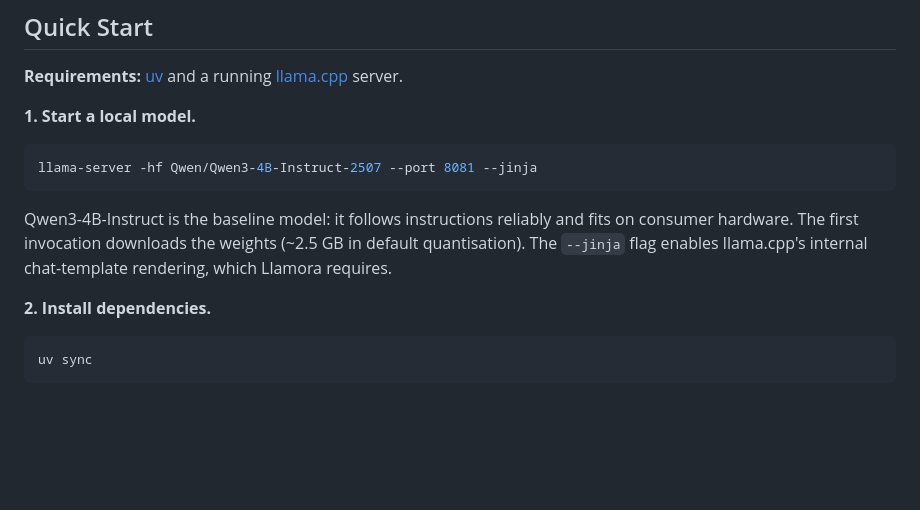
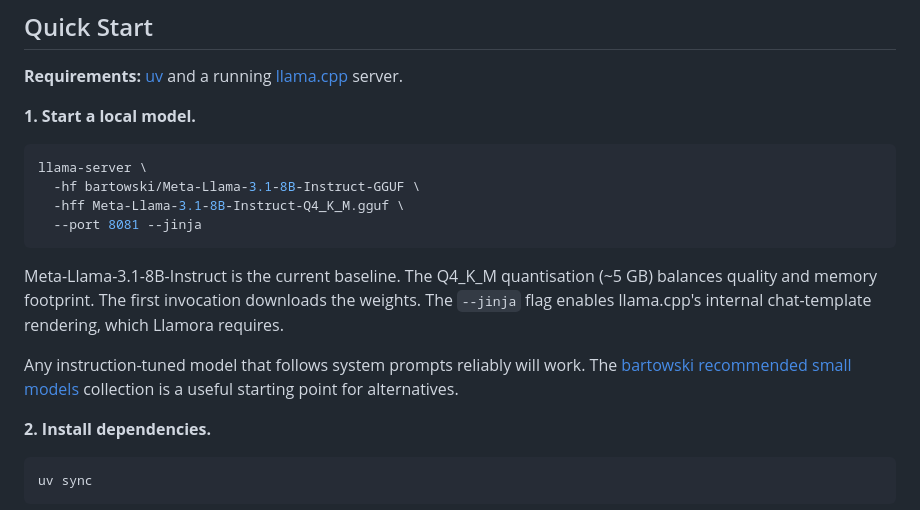
Before and after one commit to joelkuiper/Llamora, a Markdown page: README.md, the part around one of its changes. Rendered like a GitHub page; blank space fills up the shorter version.

````diff
--- a/README.md
+++ b/README.md
@@ -50,10 +50,15 @@
 **1. Start a local model.**
 
 ```bash
-llama-server -hf Qwen/Qwen3-4B-Instruct-2507 --port 8081 --jinja
+llama-server \
+  -hf bartowski/Meta-Llama-3.1-8B-Instruct-GGUF \
+  -hff Meta-Llama-3.1-8B-Instruct-Q4_K_M.gguf \
+  --port 8081 --jinja
 ```
 
-Qwen3-4B-Instruct is the baseline model: it follows instructions reliably and fits on consumer hardware. The first invocation downloads the weights (~2.5 GB in default quantisation). The `--jinja` flag enables llama.cpp's internal chat-template rendering, which Llamora requires.
+Meta-Llama-3.1-8B-Instruct is the current baseline. The Q4_K_M quantisation (~5 GB) balances quality and memory footprint. The first invocation downloads the weights. The `--jinja` flag enables llama.cpp's internal chat-template rendering, which Llamora requires.
+
+Any instruction-tuned model that follows system prompts reliably will work. The [bartowski recommended small models](https://huggingface.co/collections/bartowski/recommended-small-models) collection is a useful starting point for alternatives.
 
 **2. Install dependencies.**
 
````
Also changed, not shown: other parts of README.md (+30 -16 lines).
